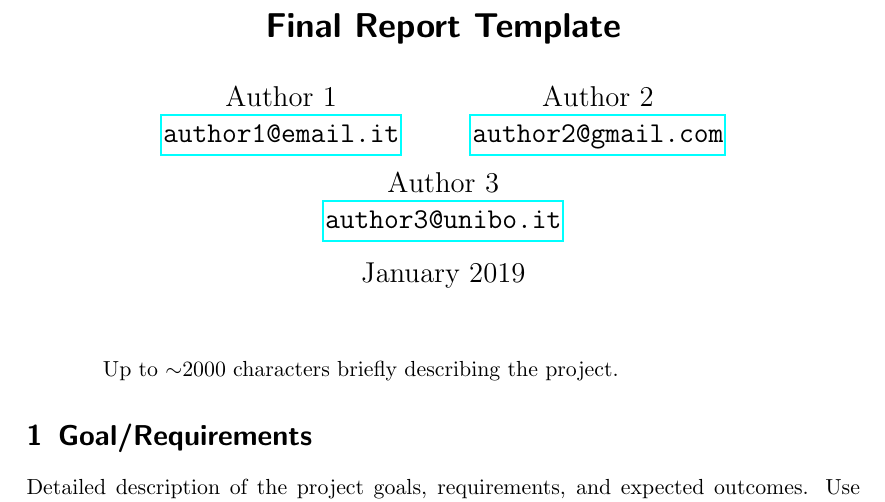
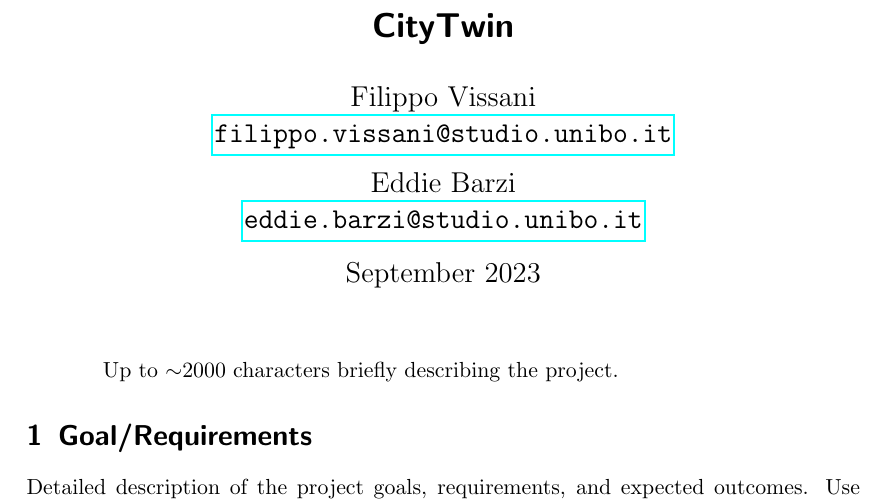
Before and after one commit to FilippoVissani/CityTwin-report, a LaTeX paper (distributed-systems/main.tex): part of page 1 of 3, cut at the place of the change. Compiled offline with pdfLaTeX.

Commit message:
docs: add title and students

```diff
--- a/distributed-systems/main.tex
+++ b/distributed-systems/main.tex
@@ -8,7 +8,7 @@
 \newcommand{\emailaddr}[1]{\href{mailto:#1}{\texttt{#1}}}
 
 \title{\LARGE
-    Final Report Template
+    CityTwin
 }
 
 % Consider watching:
@@ -16,14 +16,12 @@
 % https://www.youtube.com/watch?v=XTFWaV55uDo
 
 \author{
-    Author 1 \\ \emailaddr{author1@email.it}
+    Filippo Vissani \\ \emailaddr{filippo.vissani@studio.unibo.it}
     \and
-    Author 2 \\ \emailaddr{author2@gmail.com}
-    \and
-    Author 3 \\ \emailaddr{author3@unibo.it}
+    Eddie Barzi \\ \emailaddr{eddie.barzi@studio.unibo.it}
 }
 
-\date{January 2019}
+\date{September 2023}
 
 \begin{document}
 
```
